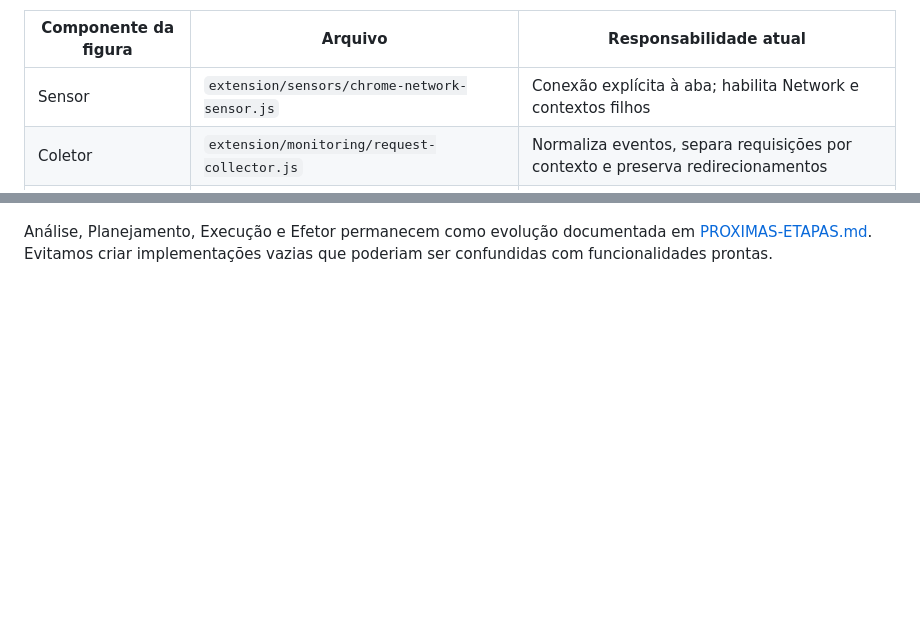
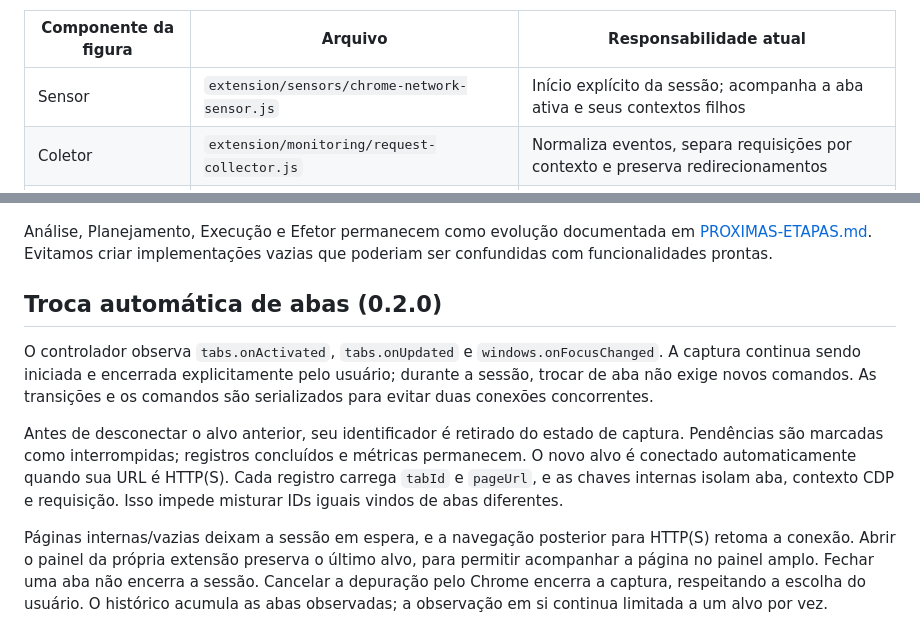
Before and after one commit to CyberNicky/chrome-adaptive-monitor, a Markdown page: docs/ARQUITETURA.md, 2 parts joined by grey strips. GitHub-like rendering; blank space fills up the shorter version.

```diff
--- a/docs/ARQUITETURA.md
+++ b/docs/ARQUITETURA.md
@@ -20,7 +20,7 @@ Não há seta de atuação sobre o Chrome nesta versão. A instrumentação do s
 
 | Componente da figura    | Arquivo                                         | Responsabilidade atual                                                          |
 | ----------------------- | ----------------------------------------------- | ------------------------------------------------------------------------------- |
-| Sensor                  | `extension/sensors/chrome-network-sensor.js`    | Conexão explícita à aba; habilita Network e contextos filhos                    |
+| Sensor                  | `extension/sensors/chrome-network-sensor.js`    | Início explícito da sessão; acompanha a aba ativa e seus contextos filhos       |
 | Coletor                 | `extension/monitoring/request-collector.js`     | Normaliza eventos, separa requisições por contexto e preserva redirecionamentos |
 | Classificador           | `extension/monitoring/resource-classifier.js`   | Usa tipo do Chrome e MIME; diferencia áudio/vídeo quando possível               |
 | Estimador               | `extension/monitoring/consumption-estimator.js` | Interpreta tamanho conhecido, parcial, cache e indisponibilidade                |
@@ -48,3 +48,11 @@ O controlador faz a ligação entre componentes. O coletor chama o classificador
 ![Figura fornecida pela equipe](arquitetura-referencia.png)
 
 Análise, Planejamento, Execução e Efetor permanecem como evolução documentada em [PROXIMAS-ETAPAS.md](PROXIMAS-ETAPAS.md). Evitamos criar implementações vazias que poderiam ser confundidas com funcionalidades prontas.
+
+## Troca automática de abas (0.2.0)
+
+O controlador observa `tabs.onActivated`, `tabs.onUpdated` e `windows.onFocusChanged`. A captura continua sendo iniciada e encerrada explicitamente pelo usuário; durante a sessão, trocar de aba não exige novos comandos. As transições e os comandos são serializados para evitar duas conexões concorrentes.
+
+Antes de desconectar o alvo anterior, seu identificador é retirado do estado de captura. Pendências são marcadas como interrompidas; registros concluídos e métricas permanecem. O novo alvo é conectado automaticamente quando sua URL é HTTP(S). Cada registro carrega `tabId` e `pageUrl`, e as chaves internas isolam aba, contexto CDP e requisição. Isso impede misturar IDs iguais vindos de abas diferentes.
+
+Páginas internas/vazias deixam a sessão em espera, e a navegação posterior para HTTP(S) retoma a conexão. Abrir o painel da própria extensão preserva o último alvo, para permitir acompanhar a página no painel amplo. Fechar uma aba não encerra a sessão. Cancelar a depuração pelo Chrome encerra a captura, respeitando a escolha do usuário. O histórico acumula as abas observadas; a observação em si continua limitada a um alvo por vez.
```
Also changed, not shown: README.md (+13 -7 lines), docs/DEMONSTRACAO.md (+3 -2 lines), docs/painel.png, 9 other files.
